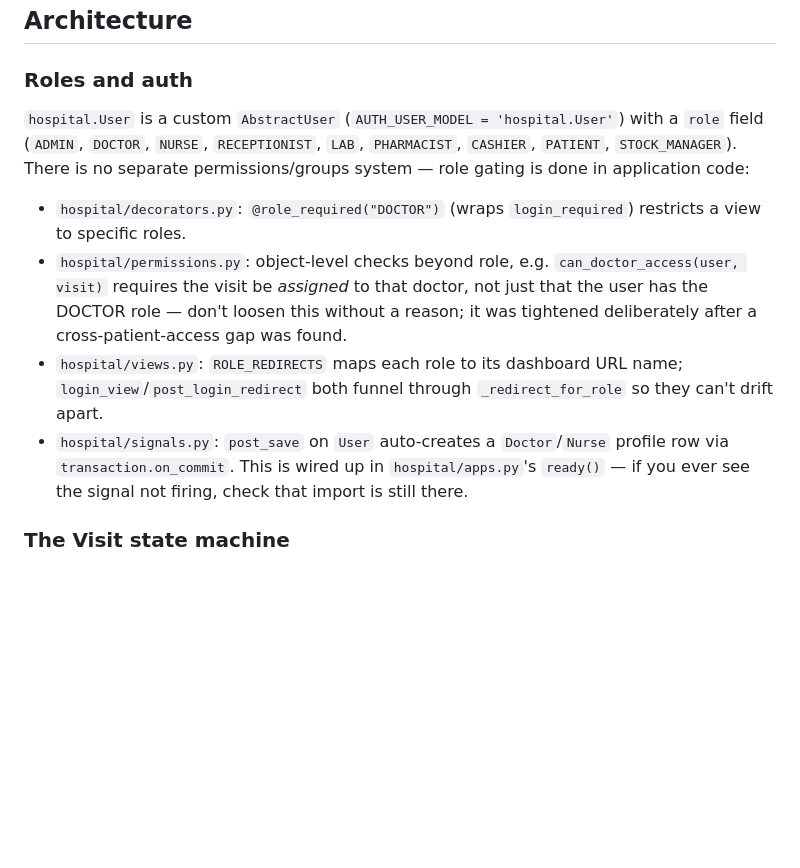
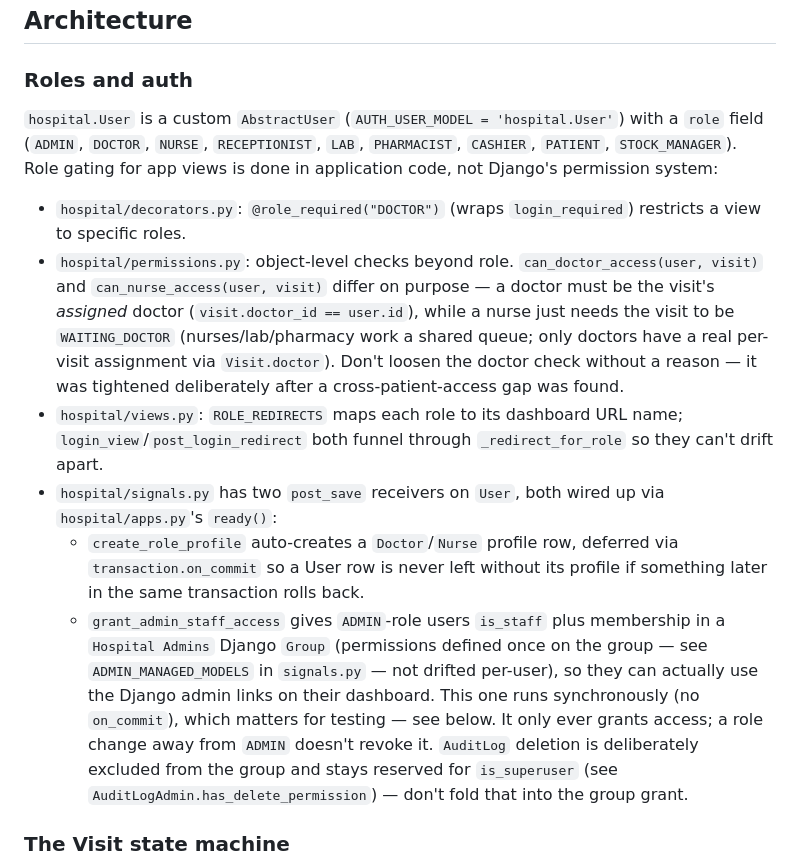
Before and after one commit to Bukulubenja/hospital, a Markdown page: CLAUDE.md, the part around one of its changes. Rendered like a GitHub page; blank space fills up the shorter version.

```diff
--- a/CLAUDE.md
+++ b/CLAUDE.md
@@ -44,12 +44,14 @@ Run all commands from the repo root (where `manage.py` lives).
 
 ### Roles and auth
 
-`hospital.User` is a custom `AbstractUser` (`AUTH_USER_MODEL = 'hospital.User'`) with a `role` field (`ADMIN`, `DOCTOR`, `NURSE`, `RECEPTIONIST`, `LAB`, `PHARMACIST`, `CASHIER`, `PATIENT`, `STOCK_MANAGER`). There is no separate permissions/groups system — role gating is done in application code:
+`hospital.User` is a custom `AbstractUser` (`AUTH_USER_MODEL = 'hospital.User'`) with a `role` field (`ADMIN`, `DOCTOR`, `NURSE`, `RECEPTIONIST`, `LAB`, `PHARMACIST`, `CASHIER`, `PATIENT`, `STOCK_MANAGER`). Role gating for app views is done in application code, not Django's permission system:
 
 - `hospital/decorators.py`: `@role_required("DOCTOR")` (wraps `login_required`) restricts a view to specific roles.
-- `hospital/permissions.py`: object-level checks beyond role, e.g. `can_doctor_access(user, visit)` requires the visit be *assigned* to that doctor, not just that the user has the DOCTOR role — don't loosen this without a reason; it was tightened deliberately after a cross-patient-access gap was found.
+- `hospital/permissions.py`: object-level checks beyond role. `can_doctor_access(user, visit)` and `can_nurse_access(user, visit)` differ on purpose — a doctor must be the visit's *assigned* doctor (`visit.doctor_id == user.id`), while a nurse just needs the visit to be `WAITING_DOCTOR` (nurses/lab/pharmacy work a shared queue; only doctors have a real per-visit assignment via `Visit.doctor`). Don't loosen the doctor check without a reason — it was tightened deliberately after a cross-patient-access gap was found.
 - `hospital/views.py`: `ROLE_REDIRECTS` maps each role to its dashboard URL name; `login_view`/`post_login_redirect` both funnel through `_redirect_for_role` so they can't drift apart.
-- `hospital/signals.py`: `post_save` on `User` auto-creates a `Doctor`/`Nurse` profile row via `transaction.on_commit`. This is wired up in `hospital/apps.py`'s `ready()` — if you ever see the signal not firing, check that import is still there.
+- `hospital/signals.py` has two `post_save` receivers on `User`, both wired up via `hospital/apps.py`'s `ready()`:
+  - `create_role_profile` auto-creates a `Doctor`/`Nurse` profile row, deferred via `transaction.on_commit` so a User row is never left without its profile if something later in the same transaction rolls back.
+  - `grant_admin_staff_access` gives `ADMIN`-role users `is_staff` plus membership in a `Hospital Admins` Django `Group` (permissions defined once on the group — see `ADMIN_MANAGED_MODELS` in `signals.py` — not drifted per-user), so they can actually use the Django admin links on their dashboard. This one runs synchronously (no `on_commit`), which matters for testing — see below. It only ever grants access; a role change away from `ADMIN` doesn't revoke it. `AuditLog` deletion is deliberately excluded from the group and stays reserved for `is_superuser` (see `AuditLogAdmin.has_delete_permission`) — don't fold that into the group grant.
 
 ### The Visit state machine
 
```
Also changed, not shown: other parts of CLAUDE.md (+13 -5 lines).
